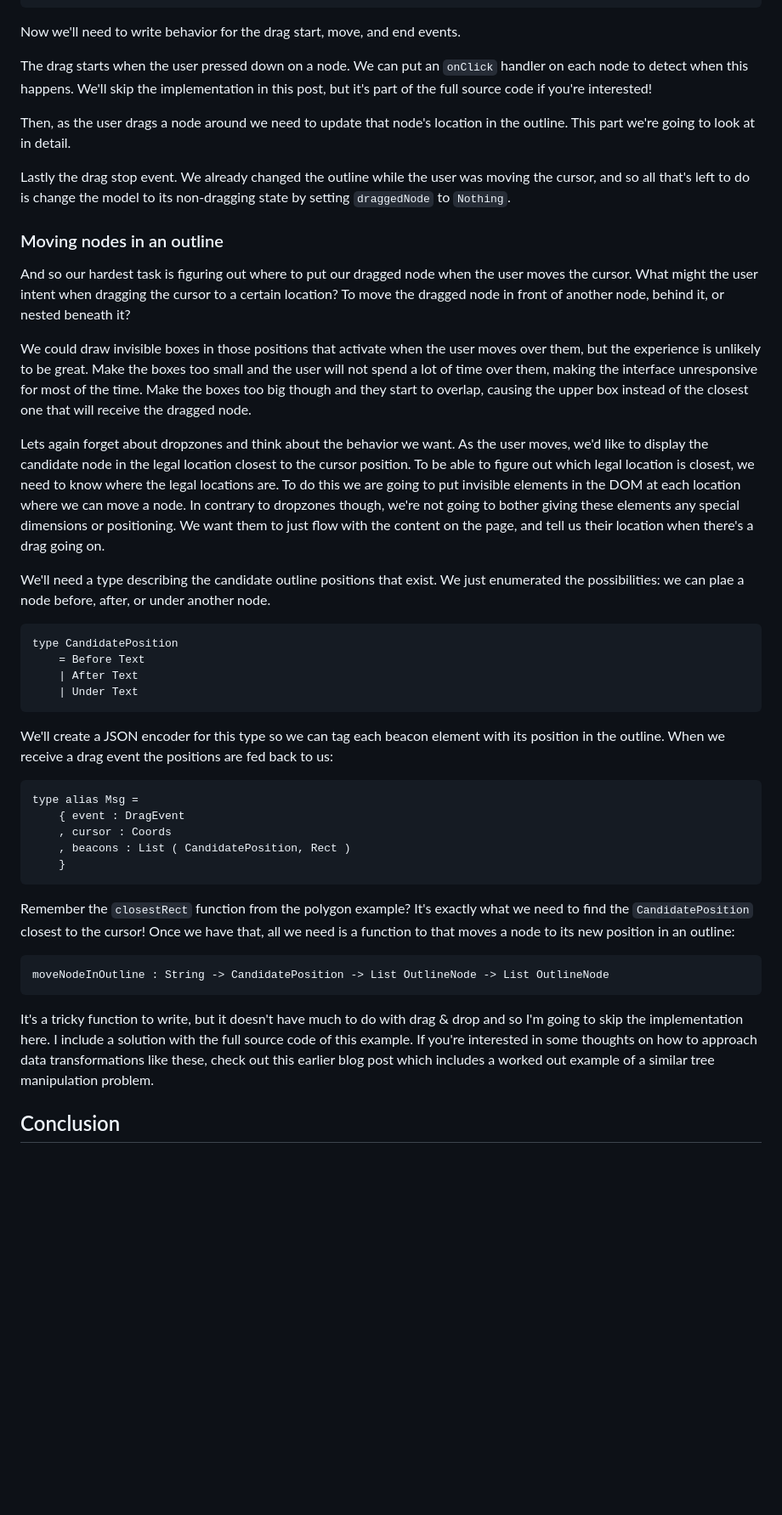
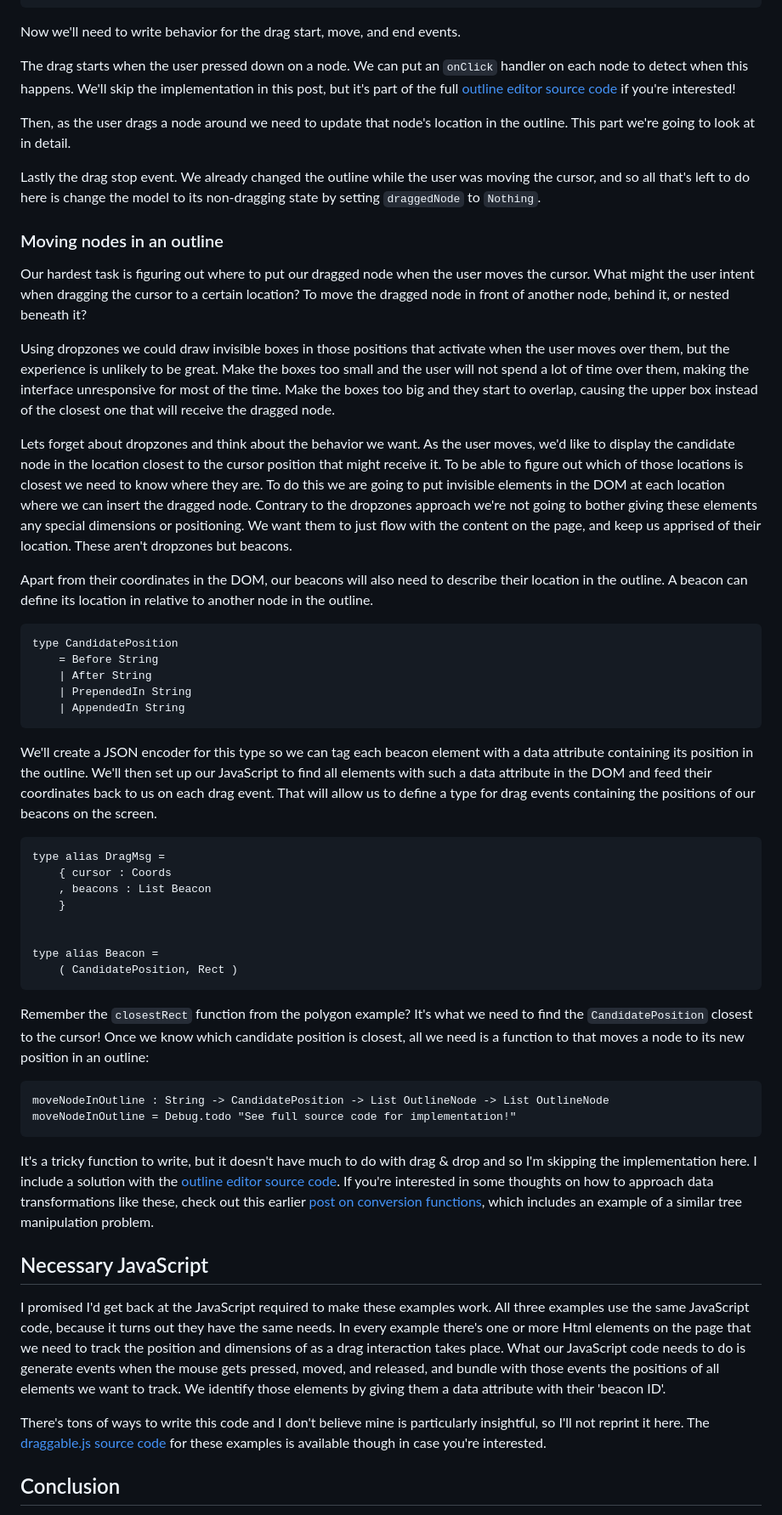
Before and after one commit to jwoudenberg/blogpost-drag-and-drop, a Markdown page: README.md, the part around the change printed below. Shown: that part at 85% size. GitHub-like rendering; blank space fills up the shorter version.

````diff
--- a/README.md
+++ b/README.md
@@ -242,46 +241,57 @@ type Tree a
 
 Now we'll need to write behavior for the drag start, move, and end events.
 
-The drag starts when the user pressed down on a node. We can put an `onClick` handler on each node to detect when this happens. We'll skip the implementation in this post, but it's part of the full source code if you're interested!
+The drag starts when the user pressed down on a node. We can put an `onClick` handler on each node to detect when this happens. We'll skip the implementation in this post, but it's part of the full [outline editor source code] if you're interested!
 
 Then, as the user drags a node around we need to update that node's location in the outline. This part we're going to look at in detail.
 
-Lastly the drag stop event. We already changed the outline while the user was moving the cursor, and so all that's left to do is change the model to its non-dragging state by setting `draggedNode` to `Nothing`.
+Lastly the drag stop event. We already changed the outline while the user was moving the cursor, and so all that's left to do here is change the model to its non-dragging state by setting `draggedNode` to `Nothing`.
 
 ### Moving nodes in an outline
 
-And so our hardest task is figuring out where to put our dragged node when the user moves the cursor. What might the user intent when dragging the cursor to a certain location? To move the dragged node in front of another node, behind it, or nested beneath it?
+Our hardest task is figuring out where to put our dragged node when the user moves the cursor. What might the user intent when dragging the cursor to a certain location? To move the dragged node in front of another node, behind it, or nested beneath it?
 
-We could draw invisible boxes in those positions that activate when the user moves over them, but the experience is unlikely to be great. Make the boxes too small and the user will not spend a lot of time over them, making the interface unresponsive for most of the time. Make the boxes too big though and they start to overlap, causing the upper box instead of the closest one that will receive the dragged node.
+Using dropzones we could draw invisible boxes in those positions that activate when the user moves over them, but the experience is unlikely to be great. Make the boxes too small and the user will not spend a lot of time over them, making the interface unresponsive for most of the time. Make the boxes too big and they start to overlap, causing the upper box instead of the closest one that will receive the dragged node.
 
-Lets again forget about dropzones and think about the behavior we want. As the user moves, we'd like to display the candidate node in the legal location closest to the cursor position. To be able to figure out which legal location is closest, we need to know where the legal locations are. To do this we are going to put invisible elements in the DOM at each location where we can move a node. In contrary to dropzones though, we're not going to bother giving these elements any special dimensions or positioning. We want them to just flow with the content on the page, and tell us their location when there's a drag going on.
+Lets forget about dropzones and think about the behavior we want. As the user moves, we'd like to display the candidate node in the location closest to the cursor position that might receive it. To be able to figure out which of those locations is closest we need to know where they are. To do this we are going to put invisible elements in the DOM at each location where we can insert the dragged node. Contrary to the dropzones approach we're not going to bother giving these elements any special dimensions or positioning. We want them to just flow with the content on the page, and keep us apprised of their location. These aren't dropzones but beacons.
 
-We'll need a type describing the candidate outline positions that exist. We just enumerated the possibilities: we can plae a node before, after, or under another node.
+Apart from their coordinates in the DOM, our beacons will also need to describe their location in the outline. A beacon can define its location in relative to another node in the outline.
 
 ```elm
 type CandidatePosition
-    = Before Text
-    | After Text
-    | Under Text
+    = Before String
+    | After String
+    | PrependedIn String
+    | AppendedIn String
 ```
 
-We'll create a JSON encoder for this type so we can tag each beacon element with its position in the outline. When we receive a drag event the positions are fed back to us:
+We'll create a JSON encoder for this type so we can tag each beacon element with a data attribute containing its position in the outline. We'll then set up our JavaScript to find all elements with such a data attribute in the DOM and feed their coordinates back to us on each drag event. That will allow us to define a type for drag events containing the positions of our beacons on the screen.
 
 ```elm
-type alias Msg =
-    { event : DragEvent
-    , cursor : Coords
-    , beacons : List ( CandidatePosition, Rect )
+type alias DragMsg =
+    { cursor : Coords
+    , beacons : List Beacon
     }
+
+
+type alias Beacon =
+    ( CandidatePosition, Rect )
 ```
 
-Remember the `closestRect` function from the polygon example? It's exactly what we need to find the `CandidatePosition` closest to the cursor! Once we have that, all we need is a function to that moves a node to its new position in an outline:
+Remember the `closestRect` function from the polygon example? It's what we need to find the `CandidatePosition` closest to the cursor! Once we know which candidate position is closest, all we need is a function to that moves a node to its new position in an outline:
 
 ```elm
 moveNodeInOutline : String -> CandidatePosition -> List OutlineNode -> List OutlineNode
+moveNodeInOutline = Debug.todo "See full source code for implementation!"
 ```
 
-It's a tricky function to write, but it doesn't have much to do with drag & drop and so I'm going to skip the implementation here. I include a solution with the full source code of this example. If you're interested in some thoughts on how to approach data transformations like these, check out this earlier blog post which includes a worked out example of a similar tree manipulation problem.
+It's a tricky function to write, but it doesn't have much to do with drag & drop and so I'm skipping the implementation here. I include a solution with the [outline editor source code]. If you're interested in some thoughts on how to approach data transformations like these, check out this earlier [post on conversion functions], which includes an example of a similar tree manipulation problem.
+
+## Necessary JavaScript
+
+I promised I'd get back at the JavaScript required to make these examples work. All three examples use the same JavaScript code, because it turns out they have the same needs. In every example there's one or more Html elements on the page that we need to track the position and dimensions of as a drag interaction takes place. What our JavaScript code needs to do is generate events when the mouse gets pressed, moved, and released, and bundle with those events the positions of all elements we want to track. We identify those elements by giving them a data attribute with their 'beacon ID'.
+
+There's tons of ways to write this code and I don't believe mine is particularly insightful, so I'll not reprint it here. The [draggable.js source code] for these examples is available though in case you're interested.
 
 ## Conclusion
 
````
Also changed, not shown: other parts of README.md (+34 -27 lines), imgs/trello.png (added).
